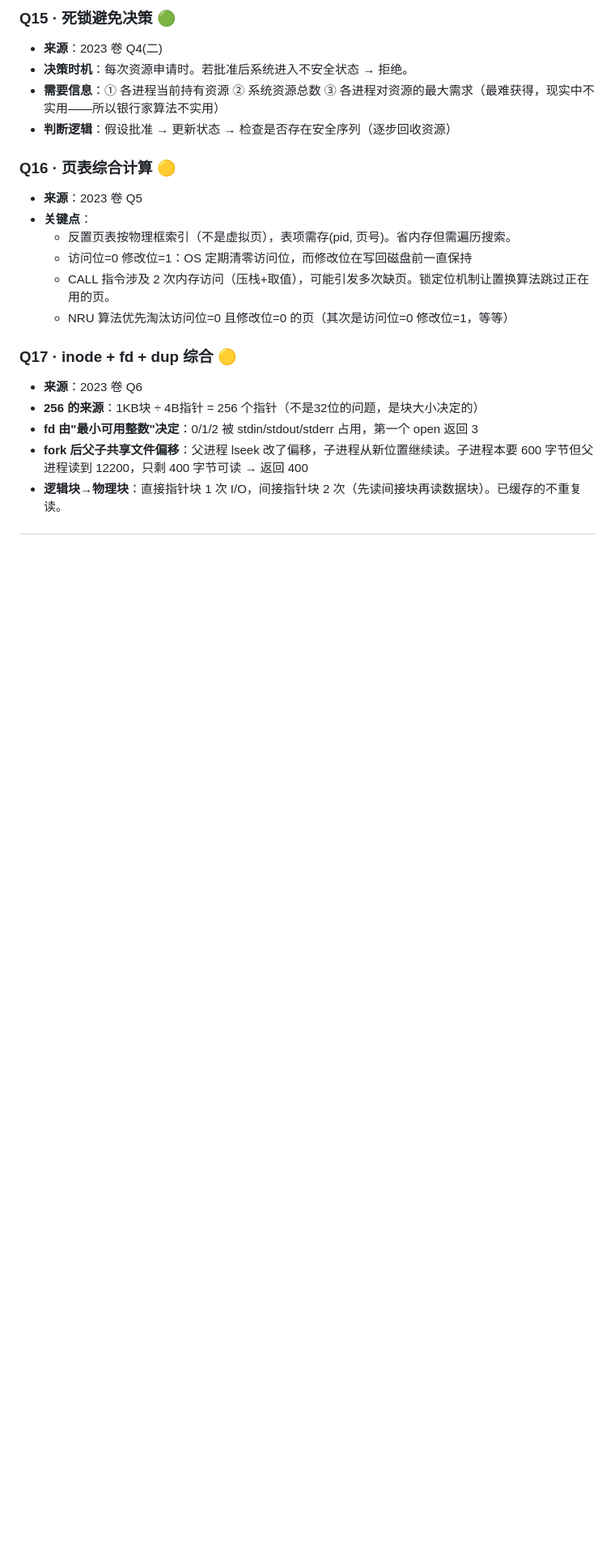
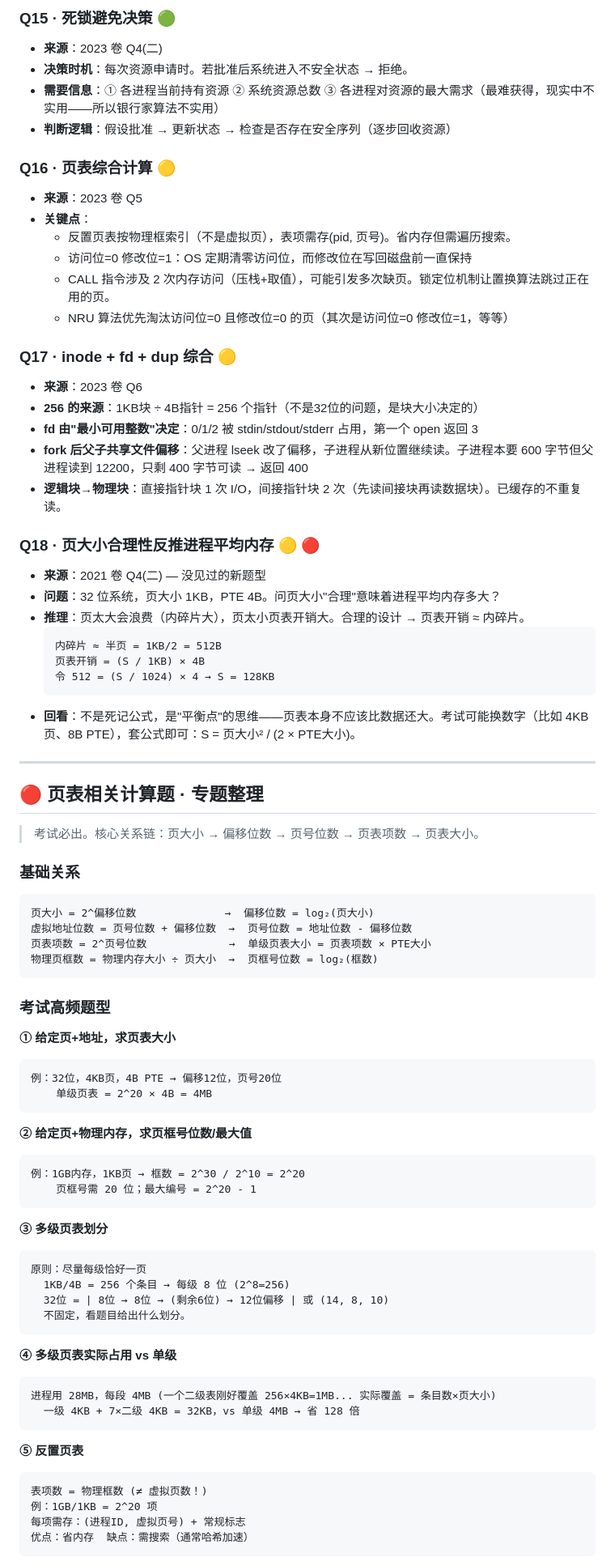
Before and after one commit to Yan-zhe060219/--NJU_ISE, a Markdown page: practice/操作系统/错题本.md, the part around one of its changes. Shown at 81% size. Rendered like a GitHub page; blank space fills up the shorter version.

Commit message:
错题本: Q18页大小反推+页表计算专题整理(7种高频题型)

````diff
--- a/practice/操作系统/错题本.md
+++ b/practice/操作系统/错题本.md
@@ -1067,3 +1067,64 @@ void spin_unlock() { lock = 0; }
 - **fork 后父子共享文件偏移**：父进程 lseek 改了偏移，子进程从新位置继续读。子进程本要 600 字节但父进程读到 12200，只剩 400 字节可读 → 返回 400
 - **逻辑块→物理块**：直接指针块 1 次 I/O，间接指针块 2 次（先读间接块再读数据块）。已缓存的不重复读。
 
+### Q18 · 页大小合理性反推进程平均内存 🟡 🔴
+- **来源**：2021 卷 Q4(二) — 没见过的新题型
+- **问题**：32 位系统，页大小 1KB，PTE 4B。问页大小"合理"意味着进程平均内存多大？
+- **推理**：页太大会浪费（内碎片大），页太小页表开销大。合理的设计 → 页表开销 ≈ 内碎片。
+  ```
+  内碎片 ≈ 半页 = 1KB/2 = 512B
+  页表开销 = (S / 1KB) × 4B
+  令 512 = (S / 1024) × 4 → S = 128KB
+  ```
+- **回看**：不是死记公式，是"平衡点"的思维——页表本身不应该比数据还大。考试可能换数字（比如 4KB 页、8B PTE），套公式即可：S = 页大小² / (2 × PTE大小)。
+
+---
+
+## 🔴 页表相关计算题 · 专题整理
+
+> 考试必出。核心关系链：页大小 → 偏移位数 → 页号位数 → 页表项数 → 页表大小。
+
+### 基础关系
+```
+页大小 = 2^偏移位数              →  偏移位数 = log₂(页大小)
+虚拟地址位数 = 页号位数 + 偏移位数  →  页号位数 = 地址位数 - 偏移位数
+页表项数 = 2^页号位数             →  单级页表大小 = 页表项数 × PTE大小
+物理页框数 = 物理内存大小 ÷ 页大小  →  页框号位数 = log₂(框数)
+```
+
+### 考试高频题型
+
+**① 给定页+地址，求页表大小**
+```
+例：32位，4KB页，4B PTE → 偏移12位，页号20位
+    单级页表 = 2^20 × 4B = 4MB
+```
+
+**② 给定页+物理内存，求页框号位数/最大值**
+```
+例：1GB内存，1KB页 → 框数 = 2^30 / 2^10 = 2^20
+    页框号需 20 位；最大编号 = 2^20 - 1
+```
+
+**③ 多级页表划分**
+```
+原则：尽量每级恰好一页
+  1KB/4B = 256 个条目 → 每级 8 位 (2^8=256)
+  32位 = | 8位 → 8位 → (剩余6位) → 12位偏移 | 或 (14, 8, 10)
+  不固定，看题目给出什么划分。
+```
+
+**④ 多级页表实际占用 vs 单级**
+```
+进程用 28MB，每段 4MB (一个二级表刚好覆盖 256×4KB=1MB... 实际覆盖 = 条目数×页大小)
+  一级 4KB + 7×二级 4KB = 32KB，vs 单级 4MB → 省 128 倍
+```
+
+**⑤ 反置页表**
+```
+表项数 = 物理框数 (≠ 虚拟页数！)
+例：1GB/1KB = 2^20 项
+每项需存：(进程ID, 虚拟页号) + 常规标志
+优点：省内存  缺点：需搜索（通常哈希加速）
+```
+
````
Also changed, not shown: other parts of practice/操作系统/错题本.md (+16 -0 lines).
